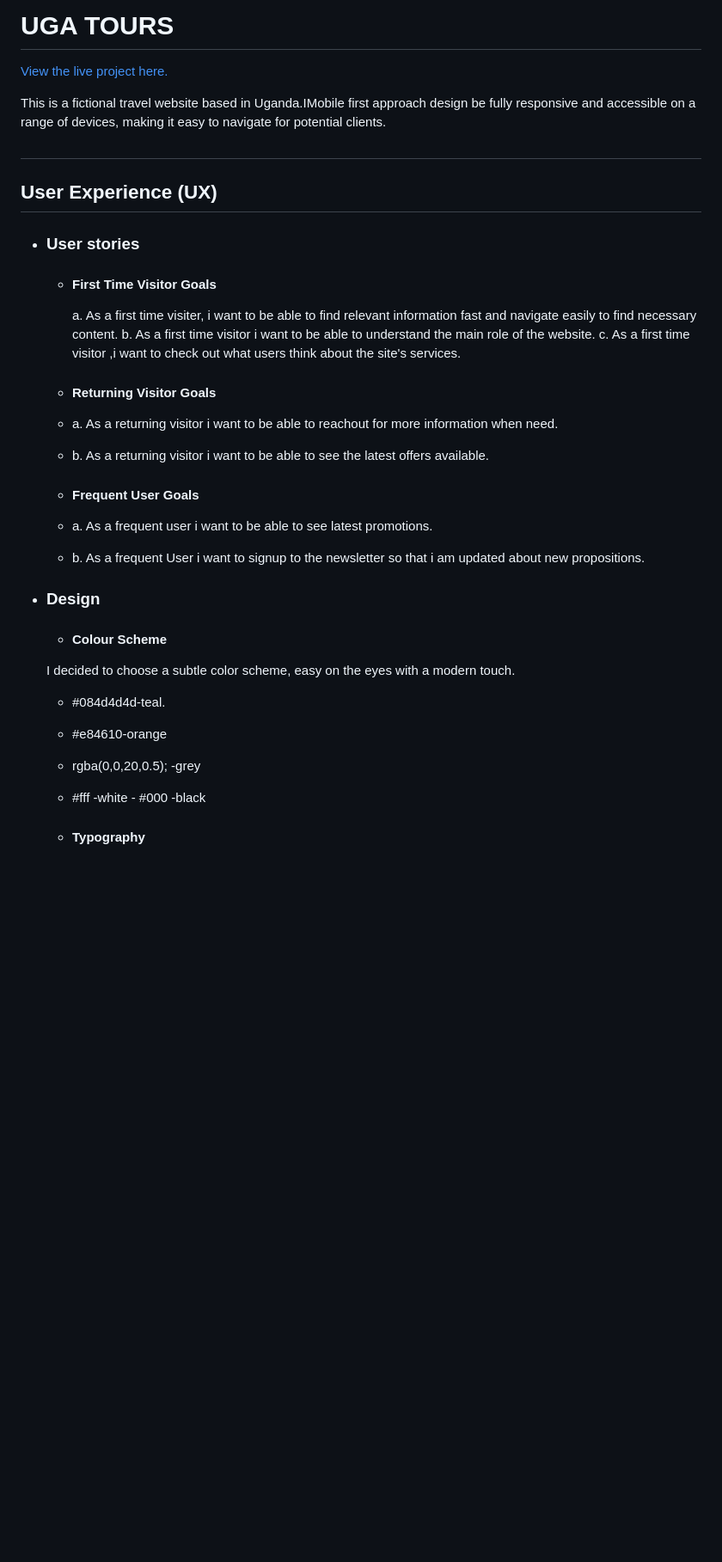
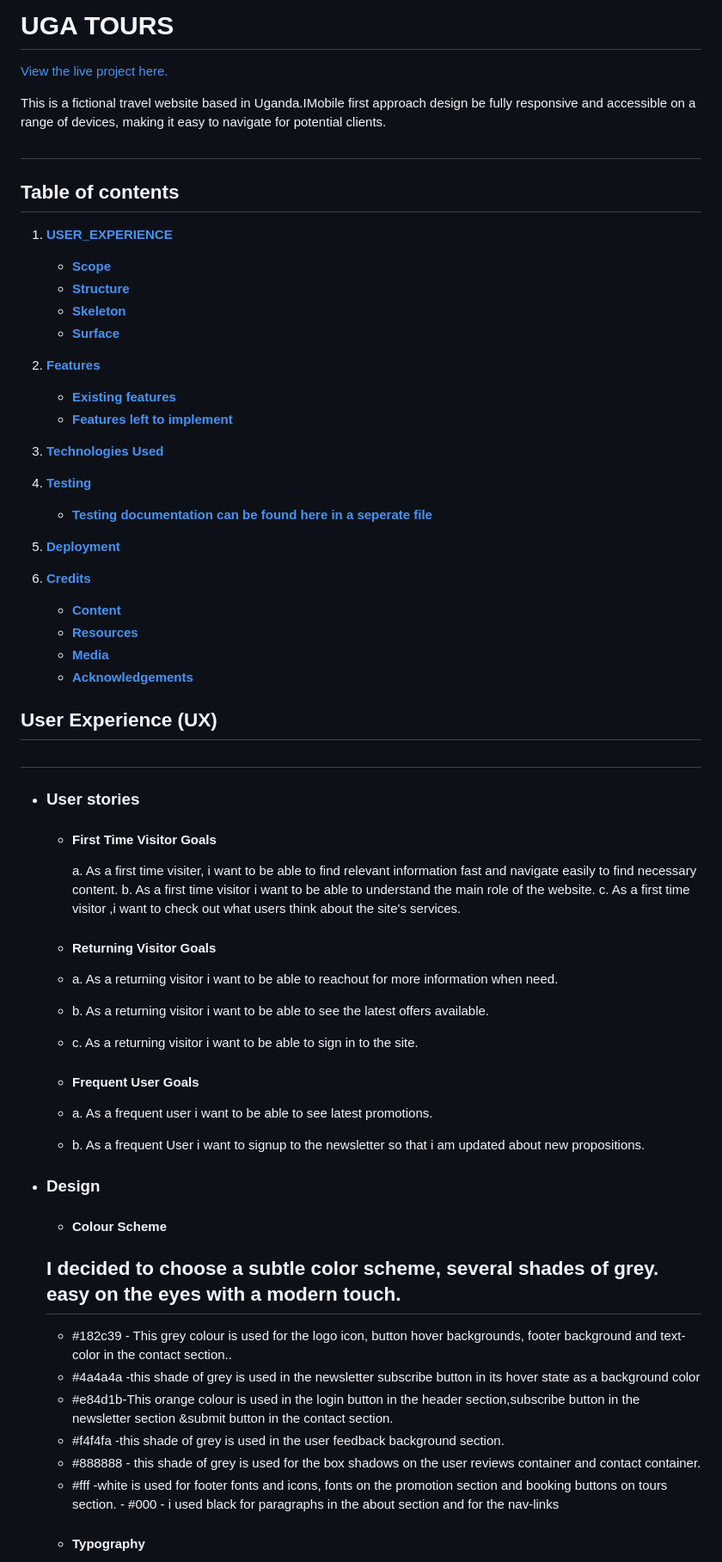
Before and after one commit to Atinos31/UGA_TOURS, a Markdown page: README.md, the part around the change printed below. Shown: that part at 86% size. GitHub-like rendering; blank space fills up the shorter version.

```diff
--- a/README.md
+++ b/README.md
@@ -6,7 +6,33 @@ This is a fictional travel website based in Uganda.IMobile first approach design
 
 <h2 align="center"><mockup></h2>
 
+## Table of contents
+
+1. [**USER_EXPERIENCE**](#user-experience)
+    - [**Scope**](#scope)
+    - [**Structure**](#structure)
+    - [**Skeleton**](#skeleton)
+    - [**Surface**](#surface)
+
+2. [**Features**](#features)
+    - [**Existing features**](#existing-features)
+    - [**Features left to implement**](#features-left-to-implement)
+
+3. [**Technologies Used**](#technologies-used)
+
+4. [**Testing**](#testing)
+    - [**Testing documentation can be found here in a seperate file**](TESTING.md)
+
+5. [**Deployment**](#deployment)
+
+6. [**Credits**](#credits)
+    - [**Content**](#content)
+    - [**Resources**](#resources)
+    - [**Media**](#media)
+    - [**Acknowledgements**](#acknowledgements)
+
 ## User Experience (UX)
+##
 
 -   ### User stories
 
@@ -19,16 +45,20 @@ This is a fictional travel website based in Uganda.IMobile first approach design
 
        -  a. As a returning visitor i want to be able to reachout for more information when need.
        -  b. As a returning visitor i want to be able to see the latest offers available.
+       -  c. As a returning visitor i want to be able to sign in to the site.
     -   #### Frequent User Goals
        -  a. As a frequent user i want to be able to see latest promotions.
        -  b.  As a frequent User i want to signup to the newsletter so that i am updated about new propositions.
 
 -   ### Design
     -   #### Colour Scheme
-      I decided to choose a subtle color scheme, easy on the eyes with a modern touch.
-       -  #084d4d4d-teal.
-       - #e84610-orange
-       - rgba(0,0,20,0.5); -grey
-       - #fff -white
-        - #000 -black
+      I decided to choose a subtle color scheme, several shades of grey. easy on the eyes with a modern touch.
+       -
+       - #182c39 - This grey colour is used for the logo icon, button hover backgrounds, footer background and text-color in the contact section..
+       - #4a4a4a -this shade of grey is used in the newsletter subscribe button in its hover state as a background color
+       - #e84d1b-This orange colour is used in the login button in the header section,subscribe button in the newsletter section &submit button in the contact section.
+       - #f4f4fa -this shade of grey is used in the  user feedback background section.
+       - #888888 - this shade of grey is used for the box shadows on the user reviews container and contact container.
+       - #fff -white is used for footer fonts and icons, fonts on the promotion section and booking buttons on tours section.
+        - #000 - i used black for paragraphs in the about section and for the nav-links
     -   #### Typography
```
Also changed, not shown: other parts of README.md (+9 -7 lines), assets/images/desktop.png (added), assets/images/mobile.png (added), 2 other files.
